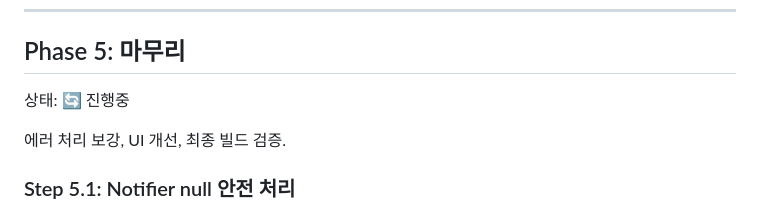
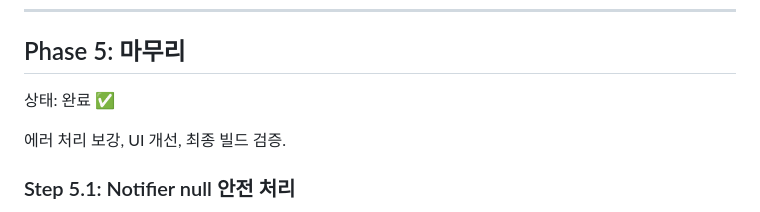
Before and after one commit to kangraemin/brain-tracy, a Markdown page: docs/PHASES.md, the part around the change. GitHub-like rendering.

```diff
--- a/docs/PHASES.md
+++ b/docs/PHASES.md
@@ -178,7 +178,7 @@ Goal Entity, Repository 인터페이스, Hive 저장소 구현. goal_input featu
 ---
 
 ## Phase 5: 마무리
-상태: 🔄 진행중
+상태: 완료 ✅
 
 에러 처리 보강, UI 개선, 최종 빌드 검증.
 
```
Also changed, not shown: .worklogs/2026-02-22.md (+5 -0 lines).
